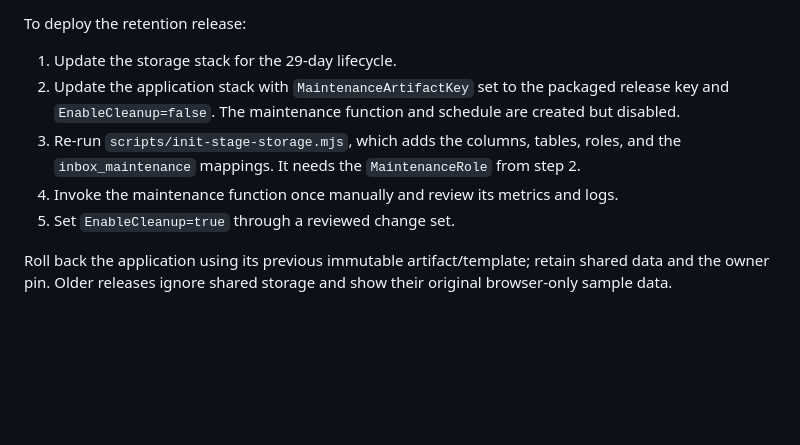
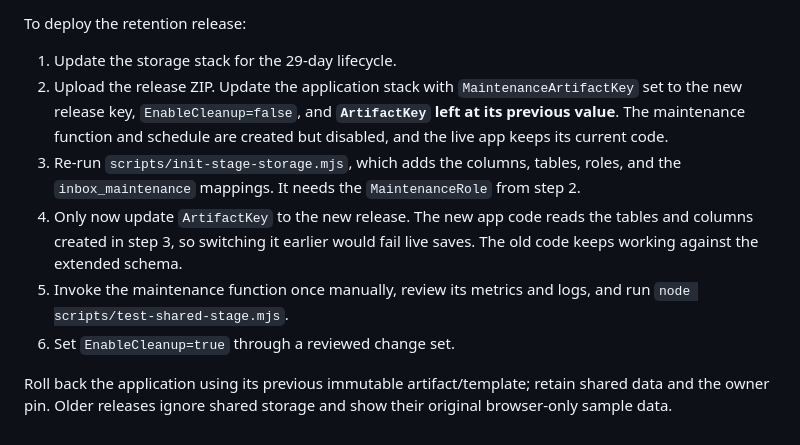
Before and after one commit to mdelairi/ses-inbox, a Markdown page: STAGING.md, the part around the change. Drawn GitHub-style; blank space fills up the shorter version.

Commit message:
Deploy maintenance resources before switching app code to the new schema
Co-Authored-By: Claude Opus 5.5 <noreply@anthropic.com>

```diff
--- a/STAGING.md
+++ b/STAGING.md
@@ -155,9 +155,10 @@ For a storage update, create/review the storage-stack change set first, initiali
 
 To deploy the retention release:
 1. Update the storage stack for the 29-day lifecycle.
-2. Update the application stack with `MaintenanceArtifactKey` set to the packaged release key and `EnableCleanup=false`. The maintenance function and schedule are created but disabled.
+2. Upload the release ZIP. Update the application stack with `MaintenanceArtifactKey` set to the new release key, `EnableCleanup=false`, and **`ArtifactKey` left at its previous value**. The maintenance function and schedule are created but disabled, and the live app keeps its current code.
 3. Re-run `scripts/init-stage-storage.mjs`, which adds the columns, tables, roles, and the `inbox_maintenance` mappings. It needs the `MaintenanceRole` from step 2.
-4. Invoke the maintenance function once manually and review its metrics and logs.
-5. Set `EnableCleanup=true` through a reviewed change set.
+4. Only now update `ArtifactKey` to the new release. The new app code reads the tables and columns created in step 3, so switching it earlier would fail live saves. The old code keeps working against the extended schema.
+5. Invoke the maintenance function once manually, review its metrics and logs, and run `node scripts/test-shared-stage.mjs`.
+6. Set `EnableCleanup=true` through a reviewed change set.
 
 Roll back the application using its previous immutable artifact/template; retain shared data and the owner pin. Older releases ignore shared storage and show their original browser-only sample data.
```
